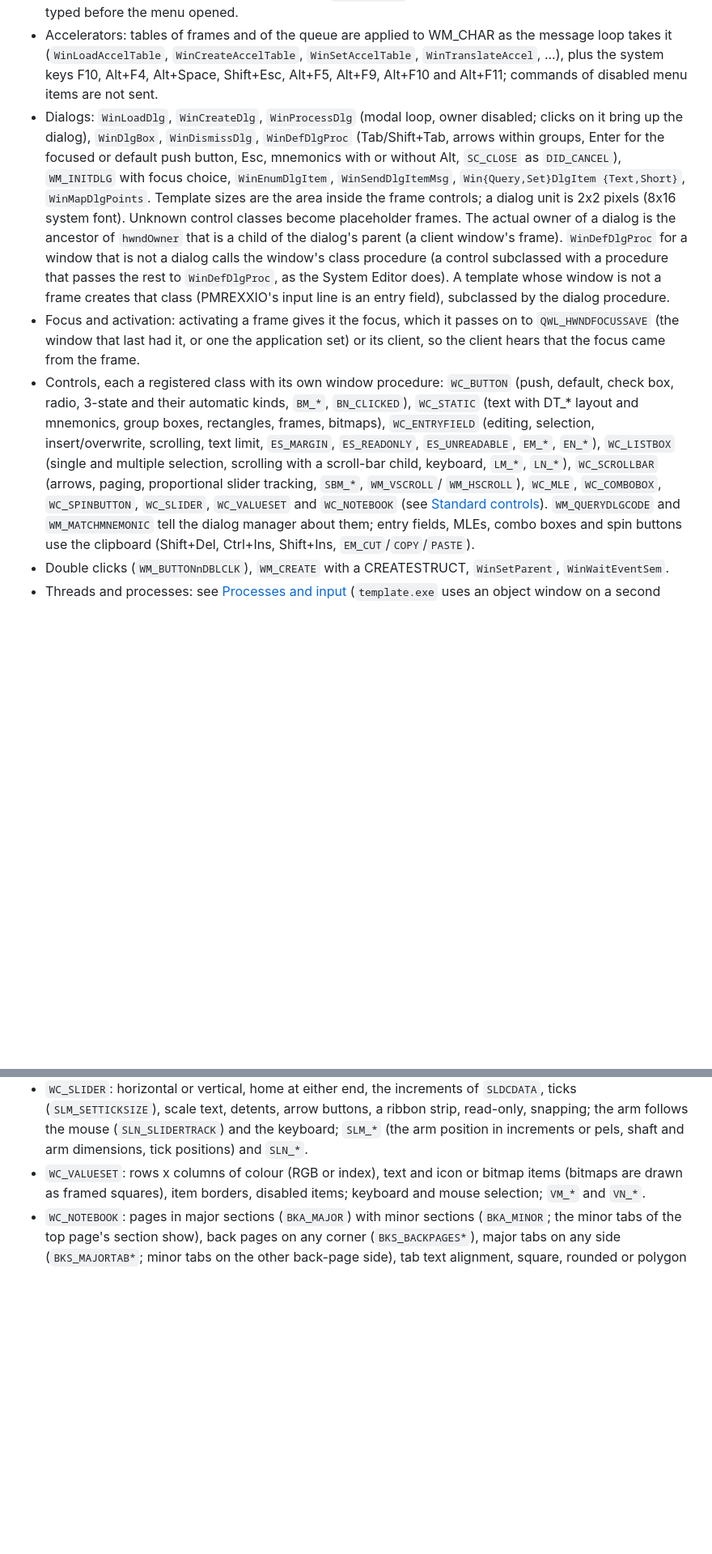
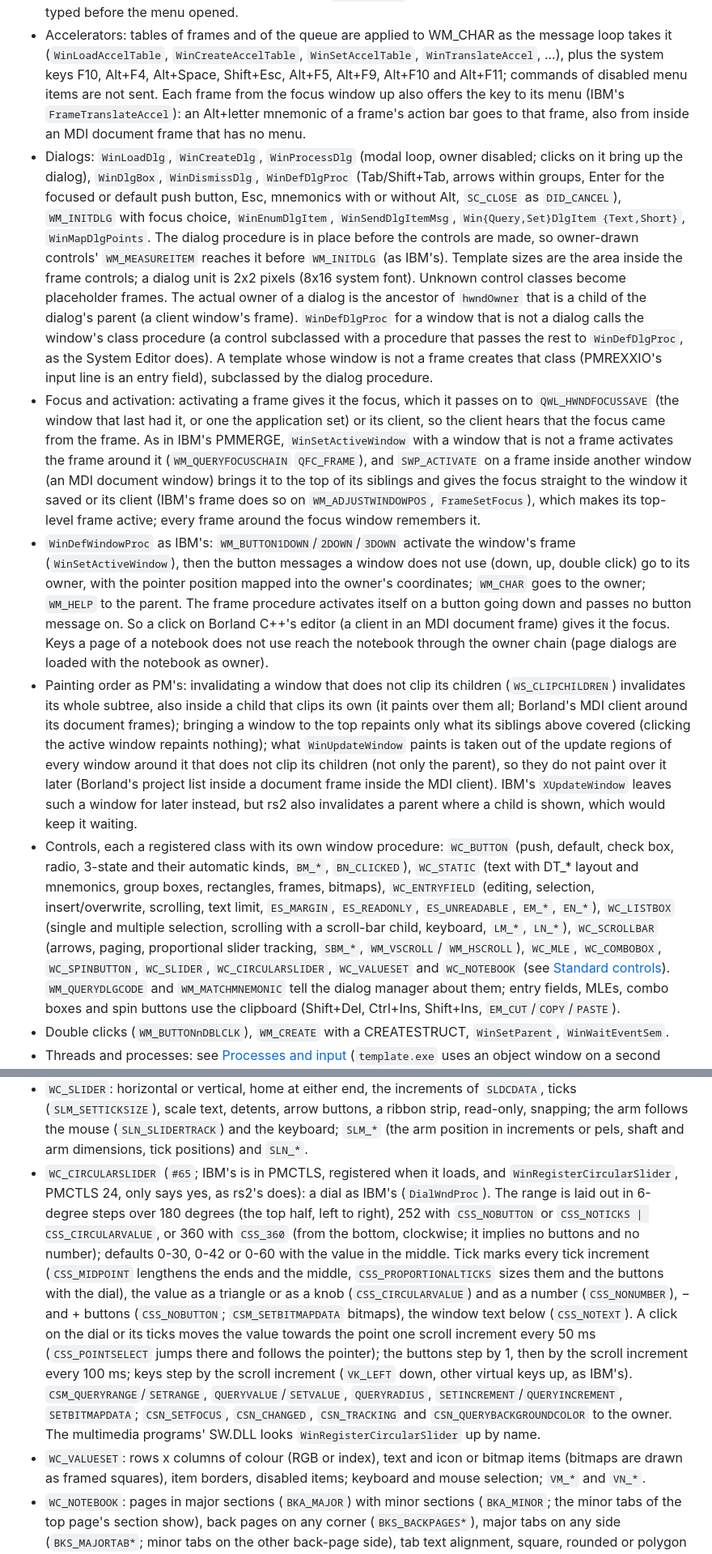
Before and after one commit to dparnell/rs-2, a Markdown page: docs/PM.md, 2 parts joined by grey strips. Shown at 81% size. Rendered like a GitHub page; blank space fills up the shorter version.

Commit message:
Docs: WinDefWindowProc and activation as IBM's, painting order, the circular slider, the file dialog, Borland C++'s IDE (editor focus, Open project, Build all), Mahjongg's shadows, REGCONV/COMETRUN
Co-Authored-By: Claude Opus 5.5 <noreply@anthropic.com>

```diff
--- a/docs/PM.md
+++ b/docs/PM.md
@@ -736,14 +736,20 @@ mouse and keyboard. What PMWIN has:
   `WinCreateAccelTable`, `WinSetAccelTable`, `WinTranslateAccel`, ...),
   plus the system keys F10, Alt+F4, Alt+Space, Shift+Esc, Alt+F5,
   Alt+F9, Alt+F10 and Alt+F11; commands of
-  disabled menu items are not sent.
+  disabled menu items are not sent. Each frame from the focus window up
+  also offers the key to its menu (IBM's `FrameTranslateAccel`): an
+  Alt+letter mnemonic of a frame's action bar goes to that frame, also
+  from inside an MDI document frame that has no menu.
 - Dialogs: `WinLoadDlg`, `WinCreateDlg`, `WinProcessDlg` (modal loop,
   owner disabled; clicks on it bring up the dialog), `WinDlgBox`,
   `WinDismissDlg`, `WinDefDlgProc` (Tab/Shift+Tab, arrows within groups,
   Enter for the focused or default push button, Esc, mnemonics with or
   without Alt, `SC_CLOSE` as `DID_CANCEL`), `WM_INITDLG` with focus
   choice, `WinEnumDlgItem`, `WinSendDlgItemMsg`, `Win{Query,Set}DlgItem
-  {Text,Short}`, `WinMapDlgPoints`. Template sizes are the area inside
+  {Text,Short}`, `WinMapDlgPoints`. The dialog procedure is in place
+  before the controls are made, so owner-drawn controls'
+  `WM_MEASUREITEM` reaches it before `WM_INITDLG` (as IBM's). Template
+  sizes are the area inside
   the frame controls; a dialog unit is 2x2 pixels (8x16 system font).
   Unknown control classes become placeholder frames. The actual owner of
   a dialog is the ancestor of `hwndOwner` that is a child of the
@@ -756,7 +762,36 @@ mouse and keyboard. What PMWIN has:
 - Focus and activation: activating a frame gives it the focus, which it
   passes on to `QWL_HWNDFOCUSSAVE` (the window that last had it, or one
   the application set) or its client, so the client hears that the
-  focus came from the frame.
+  focus came from the frame. As in IBM's PMMERGE, `WinSetActiveWindow`
+  with a window that is not a frame activates the frame around it
+  (`WM_QUERYFOCUSCHAIN` `QFC_FRAME`), and `SWP_ACTIVATE` on a frame
+  inside another window (an MDI document window) brings it to the top
+  of its siblings and gives the focus straight to the window it saved
+  or its client (IBM's frame does so on `WM_ADJUSTWINDOWPOS`,
+  `FrameSetFocus`), which makes its top-level frame active; every frame
+  around the focus window remembers it.
+- `WinDefWindowProc` as IBM's: `WM_BUTTON1DOWN`/`2DOWN`/`3DOWN`
+  activate the window's frame (`WinSetActiveWindow`), then the button
+  messages a window does not use (down, up, double click) go to its
+  owner, with the pointer position mapped into the owner's coordinates;
+  `WM_CHAR` goes to the owner; `WM_HELP` to the parent. The frame
+  procedure activates itself on a button going down and passes no
+  button message on. So a click on Borland C++'s editor (a client in
+  an MDI document frame) gives it the focus. Keys a page of a notebook
+  does not use reach the notebook through the owner chain (page dialogs
+  are loaded with the notebook as owner).
+- Painting order as PM's: invalidating a window that does not clip its
+  children (`WS_CLIPCHILDREN`) invalidates its whole subtree, also
+  inside a child that clips its own (it paints over them all; Borland's
+  MDI client around its document frames); bringing a window to the top
+  repaints only what its siblings above covered (clicking the active
+  window repaints nothing); what `WinUpdateWindow` paints is taken out
+  of the update regions of every window around it that does not clip
+  its children (not only the parent), so they do not paint over it
+  later (Borland's project list inside a document frame inside the MDI
+  client). IBM's `XUpdateWindow` leaves such a window for later
+  instead, but rs2 also invalidates a parent where a child is shown,
+  which would keep it waiting.
 - Controls, each a registered class with its own window procedure:
   `WC_BUTTON` (push, default, check box, radio, 3-state and their
   automatic kinds, `BM_*`, `BN_CLICKED`), `WC_STATIC` (text with DT_*
@@ -767,7 +802,8 @@ mouse and keyboard. What PMWIN has:
   scroll-bar child, keyboard, `LM_*`, `LN_*`), `WC_SCROLLBAR` (arrows,
   paging, proportional slider tracking, `SBM_*`, `WM_VSCROLL`/
   `WM_HSCROLL`), `WC_MLE`, `WC_COMBOBOX`, `WC_SPINBUTTON`, `WC_SLIDER`,
-  `WC_VALUESET` and `WC_NOTEBOOK` (see [Standard controls](#standard-controls)).
+  `WC_CIRCULARSLIDER`, `WC_VALUESET` and `WC_NOTEBOOK` (see [Standard
+  controls](#standard-controls)).
   `WM_QUERYDLGCODE` and `WM_MATCHMNEMONIC` tell the dialog manager
   about them; entry fields, MLEs, combo boxes and spin buttons use the
   clipboard (Shift+Del, Ctrl+Ins, Shift+Ins, `EM_CUT`/`COPY`/`PASTE`).
@@ -1000,6 +1036,28 @@ what can be tested on the host is in `crates/pmwin`.
   follows the mouse (`SLN_SLIDERTRACK`) and the keyboard; `SLM_*` (the
   arm position in increments or pels, shaft and arm dimensions, tick
   positions) and `SLN_*`.
+- `WC_CIRCULARSLIDER` (`#65`; IBM's is in PMCTLS, registered when it
+  loads, and `WinRegisterCircularSlider`, PMCTLS 24, only says yes, as
+  rs2's does): a dial as IBM's (`DialWndProc`). The range is laid out in
+  6-degree steps over 180 degrees (the top half, left to right), 252
+  with `CSS_NOBUTTON` or `CSS_NOTICKS | CSS_CIRCULARVALUE`, or 360 with
+  `CSS_360` (from the bottom, clockwise; it implies no buttons and no
+  number); defaults 0-30, 0-42 or 0-60 with the value in the middle.
+  Tick marks every tick increment (`CSS_MIDPOINT` lengthens the ends and
+  the middle, `CSS_PROPORTIONALTICKS` sizes them and the buttons with
+  the dial), the value as a triangle or as a knob
+  (`CSS_CIRCULARVALUE`) and as a number (`CSS_NONUMBER`), − and +
+  buttons (`CSS_NOBUTTON`; `CSM_SETBITMAPDATA` bitmaps), the window
+  text below (`CSS_NOTEXT`). A click on the dial or its ticks moves the
+  value towards the point one scroll increment every 50 ms
+  (`CSS_POINTSELECT` jumps there and follows the pointer); the buttons
+  step by 1, then by the scroll increment every 100 ms; keys step by
+  the scroll increment (`VK_LEFT` down, other virtual keys up, as
+  IBM's). `CSM_QUERYRANGE`/`SETRANGE`, `QUERYVALUE`/`SETVALUE`,
+  `QUERYRADIUS`, `SETINCREMENT`/`QUERYINCREMENT`, `SETBITMAPDATA`;
+  `CSN_SETFOCUS`, `CSN_CHANGED`, `CSN_TRACKING` and
+  `CSN_QUERYBACKGROUNDCOLOR` to the owner. The multimedia programs'
+  SW.DLL looks `WinRegisterCircularSlider` up by name.
 - `WC_VALUESET`: rows x columns of colour (RGB or index), text and icon
   or bitmap items (bitmaps are drawn as framed squares), item
   borders, disabled items; keyboard and mouse selection; `VM_*` and
```
Also changed, not shown: other parts of docs/PM.md (+10 -1 lines), docs/COMPATIBILITY.md (+3 -3 lines).
